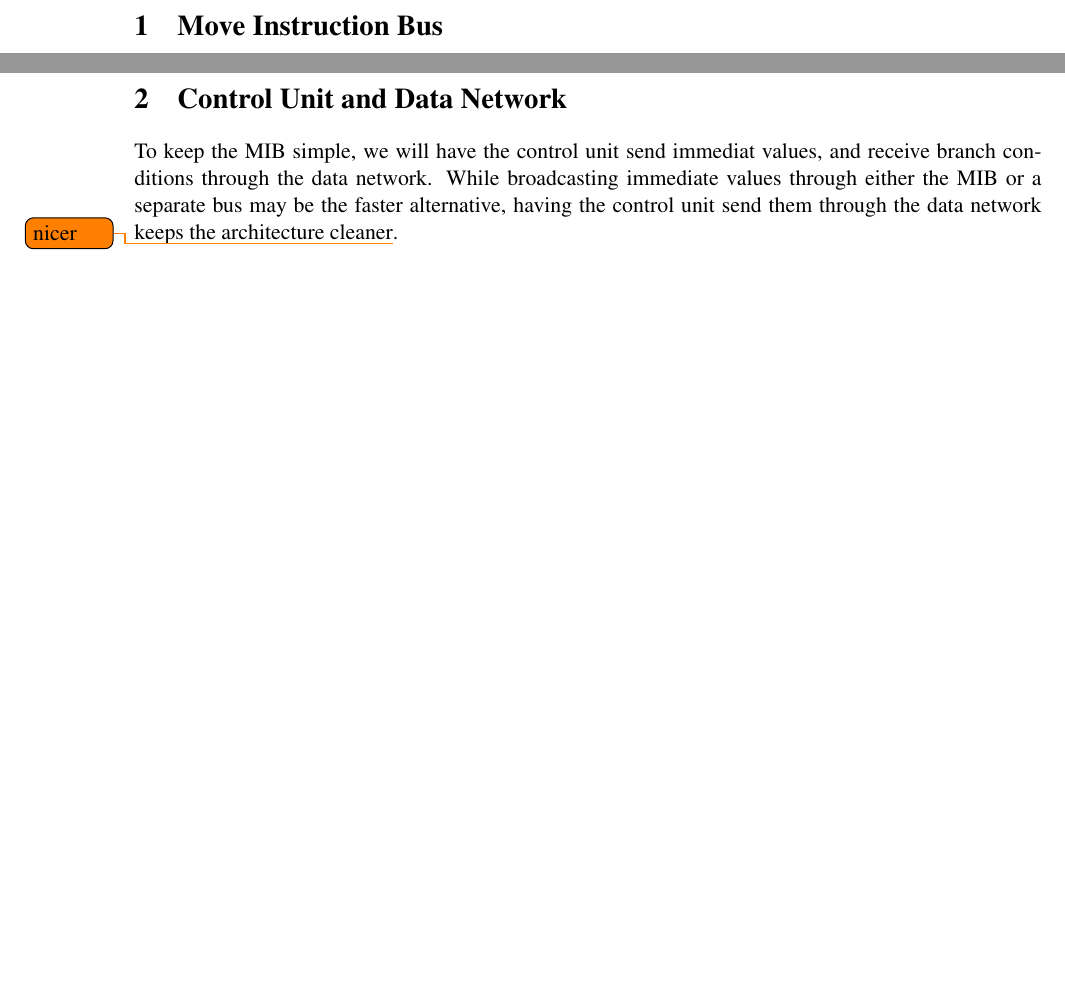
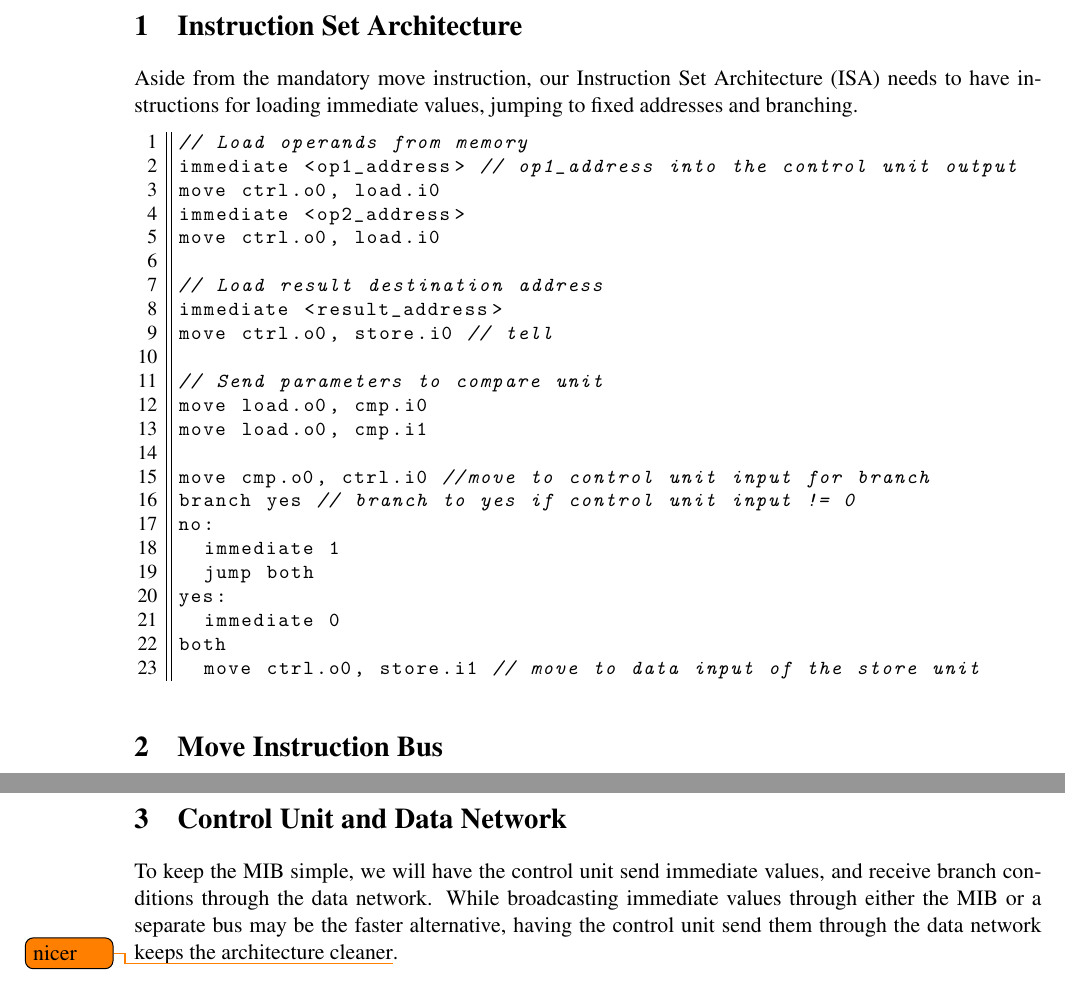
Before and after one commit to kannoth/SCAD, a LaTeX paper (doc/tex/project_paper.tex): two parts of pages 3 and 4 of 4, joined at a grey line, cut at the place of the change, the shorter picture padded with empty space. Compiled offline with pdfLaTeX; a LaTeX package or settings file that is missing is left out.

Commit message:
paper: Added an example for the instruction set architecture.

```diff
--- a/doc/tex/project_paper.tex
+++ b/doc/tex/project_paper.tex
@@ -51,6 +51,35 @@
 	\maketitle \newpage
 	\tableofcontents \newpage
 	%\listoftodos \newpage
+	\section{Instruction Set Architecture}
+		Aside from the mandatory move instruction, our Instruction Set Architecture (ISA) needs to have instructions for loading immediate values, jumping to fixed addresses and branching.
+
+		\begin{lstlisting}
+// Load operands from memory
+immediate <op1_address> // op1_address into the control unit output
+move ctrl.o0, load.i0
+immediate <op2_address>
+move ctrl.o0, load.i0
+
+// Load result destination address
+immediate <result_address>
+move ctrl.o0, store.i0 // tell
+
+// Send parameters to compare unit
+move load.o0, cmp.i0
+move load.o0, cmp.i1
+
+move cmp.o0, ctrl.i0 //move to control unit input for branch
+branch yes // branch to yes if control unit input != 0
+no:
+	immediate 1
+	jump both
+yes:
+	immediate 0
+both
+	move ctrl.o0, store.i1 // move to data input of the store unit
+		\end{lstlisting}
+
 	\section{Move Instruction Bus}
 		\subsection{2-Phase Commit}
 			To take into account both stalls of source and destination functional units, the control unit sends move instructions in two phases, both of which are indicated by a rising edge of the "valid" flag.
@@ -71,7 +100,7 @@
 			\end{figure}
 
 	\section{Control Unit and Data Network}
-		To keep the MIB simple, we will have the control unit send immediat values, and receive branch conditions through the data network.
+		To keep the MIB simple, we will have the control unit send immediate values, and receive branch conditions through the data network.
 		While broadcasting immediate values through either the MIB or a separate bus may be the faster alternative, having the control unit send them through the data network keeps the architecture cleaner\todo{nicer}.
 
 	\nocite{*}
```
Also changed, not shown: doc/tex/project_paper.pdf.
